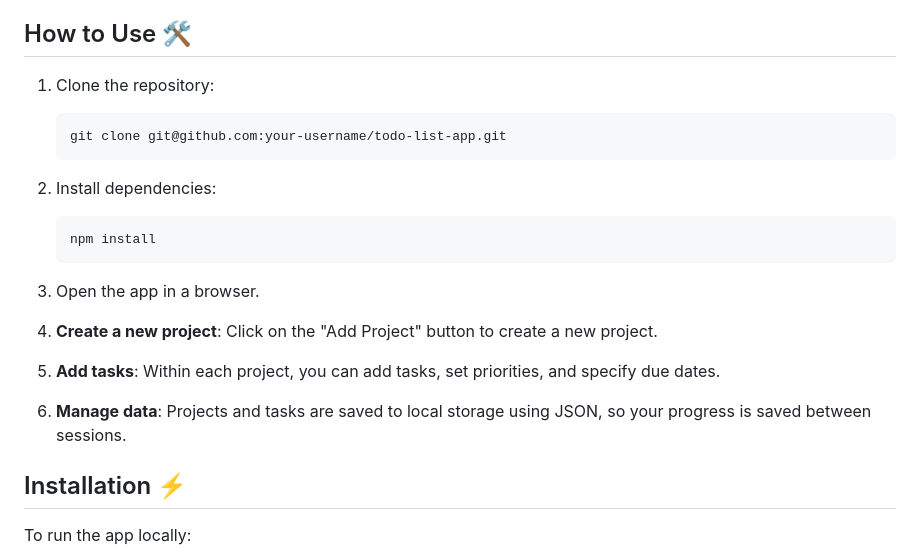
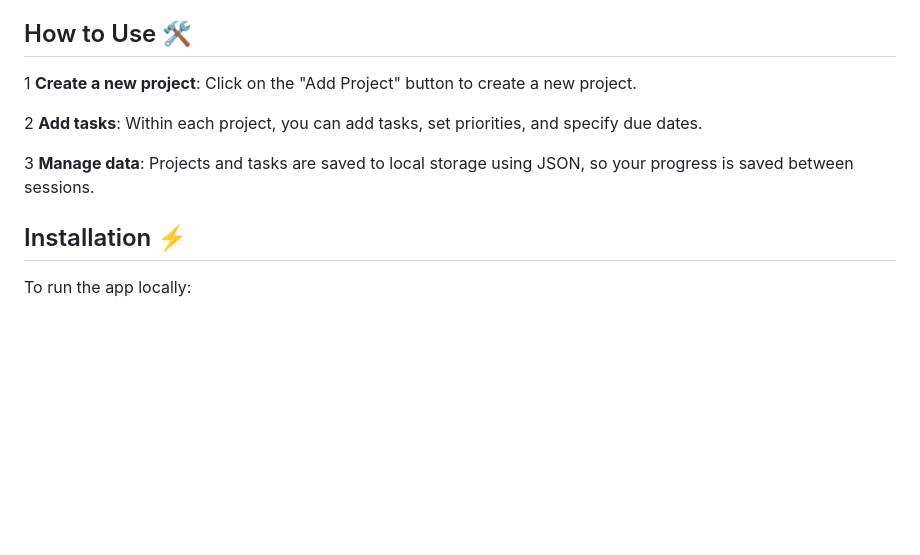
Before and after one commit to DGUXdesigns/todo-app, a Markdown page: README.md, the part around the change. Rendered like a GitHub page; blank space fills up the shorter version.

Commit message:
Update documentation

````diff
--- a/README.md
+++ b/README.md
@@ -31,24 +31,11 @@ The goal of this project is to demonstrate proficiency in frontend development a
 - **JSON**: For saving task and project data to local storage, ensuring data persists across sessions.
 
 ## How to Use 🛠️
+1 **Create a new project**: Click on the "Add Project" button to create a new project.
 
-1. Clone the repository:
-    ```bash
-    git clone git@github.com:your-username/todo-list-app.git
-    ```
+2 **Add tasks**: Within each project, you can add tasks, set priorities, and specify due dates.
 
-2. Install dependencies:
-    ```bash
-    npm install
-    ```
-
-3. Open the app in a browser.
-
-4. **Create a new project**: Click on the "Add Project" button to create a new project.
-
-5. **Add tasks**: Within each project, you can add tasks, set priorities, and specify due dates.
-
-5. **Manage data**: Projects and tasks are saved to local storage using JSON, so your progress is saved between sessions.
+3 **Manage data**: Projects and tasks are saved to local storage using JSON, so your progress is saved between sessions.
 
 ## Installation ⚡
 
````
